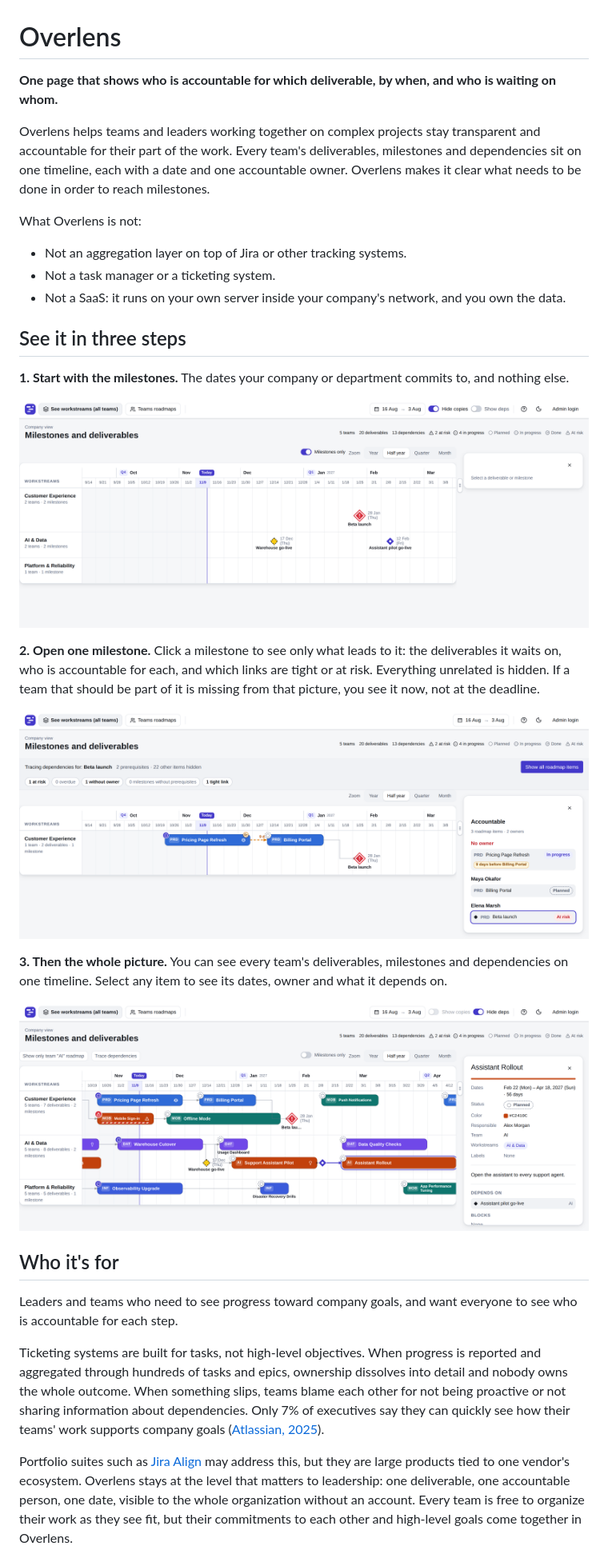
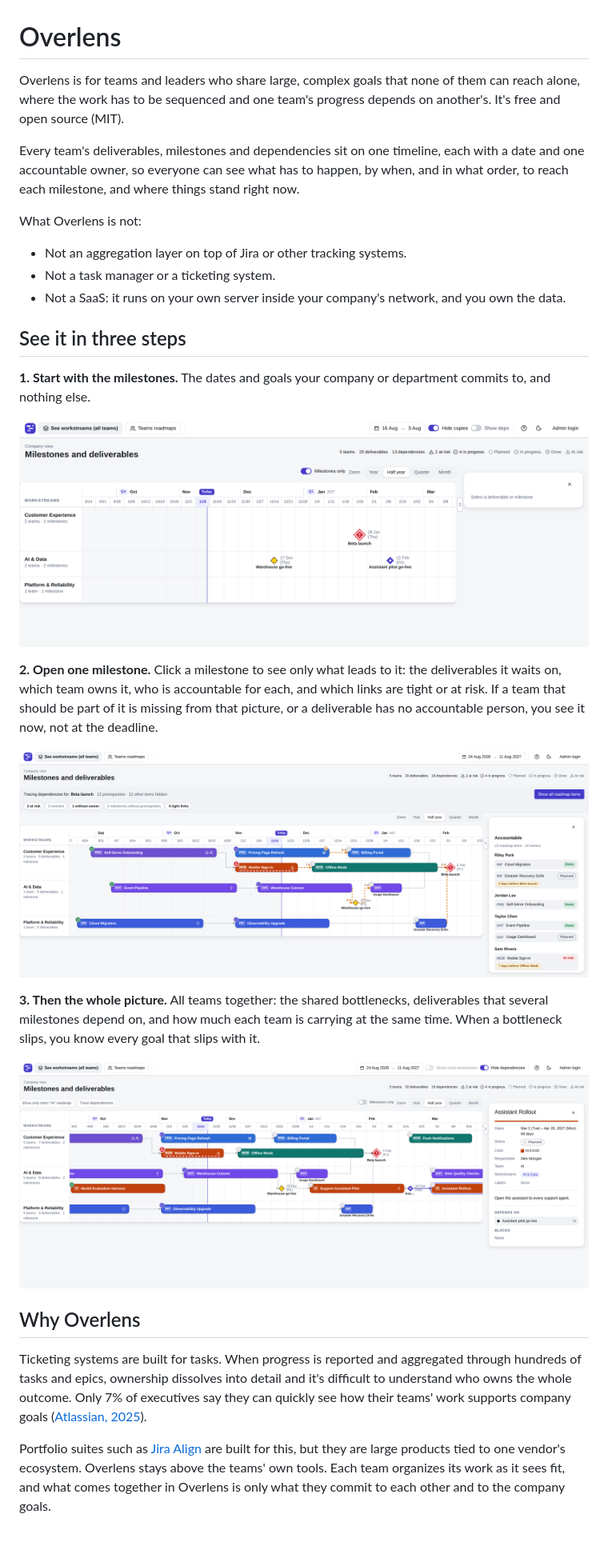
Before and after one commit to andrejad/overlens, a Markdown page: README.md, the part around one of its changes. Shown at 80% size. Drawn GitHub-style; pictures changed too: docs/images/company-view.png, docs/images/milestones-view.png; blank space fills up the shorter version.

Commit message:
Overlens 1.2.4

```diff
--- a/README.md
+++ b/README.md
@@ -1,9 +1,8 @@
 # Overlens
 
-**One page that shows who is accountable for which deliverable, by when, and who is waiting on whom.**
+Overlens is for teams and leaders who share large, complex goals that none of them can reach alone, where the work has to be sequenced and one team's progress depends on another's. It's free and open source (MIT).
 
-Overlens helps teams and leaders working together on complex projects stay transparent and accountable for their part of the work.
-Every team's deliverables, milestones and dependencies sit on one timeline, each with a date and one accountable owner. Overlens makes it clear what needs to be done in order to reach milestones.
+Every team's deliverables, milestones and dependencies sit on one timeline, each with a date and one accountable owner, so everyone can see what has to happen, by when, and in what order, to reach each milestone, and where things stand right now.
 
 What Overlens is not:
 - Not an aggregation layer on top of Jira or other tracking systems.
@@ -12,32 +11,26 @@ What Overlens is not:
 
 ## See it in three steps
 
-**1. Start with the milestones.** The dates your company or department commits to, and nothing else.
+**1. Start with the milestones.** The dates and goals your company or department commits to, and nothing else.
 
 ![Milestones only: the dates that matter, one row per workstream](docs/images/milestones-only.png)
 
-**2. Open one milestone.** Click a milestone to see only what leads to it: the deliverables it waits on, who is
-accountable for each, and which links are tight or at risk. Everything unrelated is hidden. If a team that should be
-part of it is missing from that picture, you see it now, not at the deadline.
+**2. Open one milestone.** Click a milestone to see only what leads to it: the deliverables it waits on, which team owns it, who is
+accountable for each, and which links are tight or at risk. If a team that should be part of it is missing from that picture, or a deliverable has no accountable person, you see it now, not at the deadline.
 
 ![Beta launch: its prerequisites, their owners and status](docs/images/milestones-view.png)
 
-**3. Then the whole picture.** You can see every team's deliverables, milestones and dependencies on one timeline. Select any item
-to see its dates, owner and what it depends on.
+**3. Then the whole picture.** All teams together: the shared bottlenecks, deliverables that several milestones depend on, and how much each team is carrying at the same time. When a bottleneck slips, you know every goal that slips with it.
 
 ![The company view: every team's deliverables, milestones and dependencies on one timeline](docs/images/company-view.png)
 
-## Who it's for
+## Why Overlens
 
-Leaders and teams who need to see progress toward company goals, and want everyone to see who is accountable for each step.
-
-Ticketing systems are built for tasks, not high-level objectives. When progress is reported and aggregated through hundreds of tasks and epics,
-ownership dissolves into detail and nobody owns the whole outcome. When something slips, teams blame each other for not
-being proactive or not sharing information about dependencies. Only 7% of executives say they can quickly see how their teams' work supports
+Ticketing systems are built for tasks. When progress is reported and aggregated through hundreds of tasks and epics,
+ownership dissolves into detail and it's difficult to understand who owns the whole outcome. Only 7% of executives say they can quickly see how their teams' work supports
 company goals ([Atlassian, 2025](https://www.atlassian.com/blog/focus/how-goals-support-strategic-priorities)).
 
-Portfolio suites such as [Jira Align](https://www.atlassian.com/software/jira/align) may address this, but they are large
-products tied to one vendor's ecosystem. Overlens stays at the level that matters to leadership: one deliverable, one
-accountable person, one date, visible to the whole organization without an account. Every team is free to organize their
-work as they see fit, but their commitments to each other and high-level goals come together in Overlens.
+Portfolio suites such as [Jira Align](https://www.atlassian.com/software/jira/align) are built for this, but they are large
+products tied to one vendor's ecosystem. Overlens stays above the teams' own tools. Each team organizes its work as it sees fit,
+and what comes together in Overlens is only what they commit to each other and to the company goals.
 
```
Also changed, not shown: other parts of README.md (+13 -36 lines), CHANGELOG.md (+6 -0 lines), docs/images/trace-dependencies.png (deleted), 4 other files.
